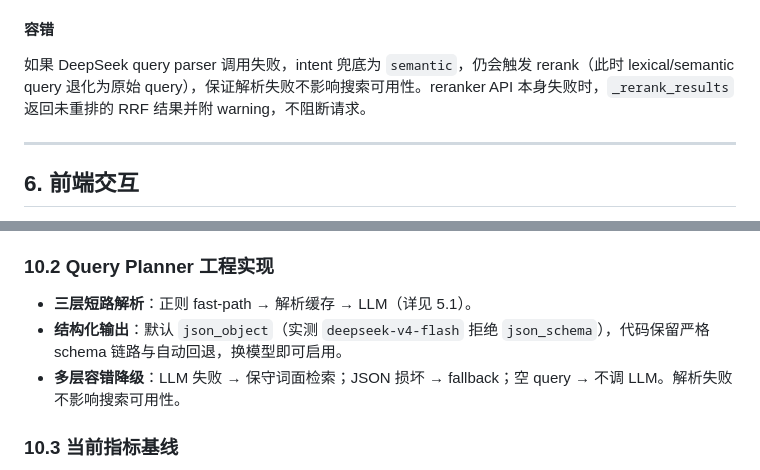
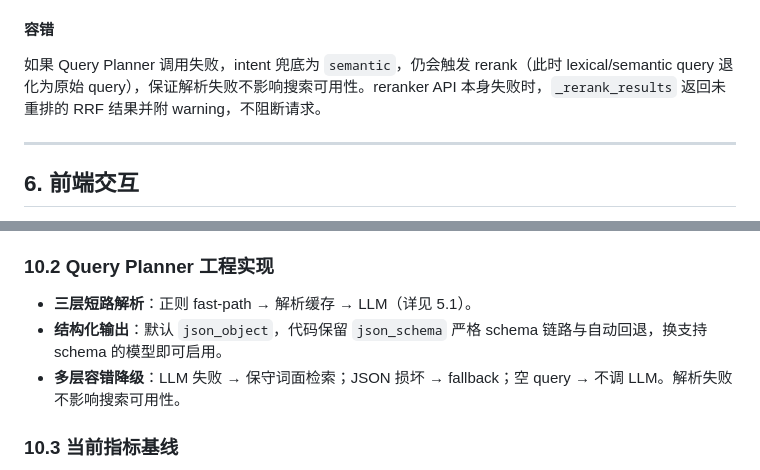
Before and after one commit to justLxy/ResumeSearch, a Markdown page: README.md, 2 parts joined by grey strips. Rendered like a GitHub page.

```diff
--- a/README.md
+++ b/README.md
@@ -935,7 +935,7 @@ RRF 是**纯排名融合**，本质上永远会把结果页填满——它没有
 
 #### 容错
 
-如果 DeepSeek query parser 调用失败，intent 兜底为 `semantic`，仍会触发 rerank（此时 lexical/semantic query 退化为原始 query），保证解析失败不影响搜索可用性。reranker API 本身失败时，`_rerank_results` 返回未重排的 RRF 结果并附 warning，不阻断请求。
+如果 Query Planner 调用失败，intent 兜底为 `semantic`，仍会触发 rerank（此时 lexical/semantic query 退化为原始 query），保证解析失败不影响搜索可用性。reranker API 本身失败时，`_rerank_results` 返回未重排的 RRF 结果并附 warning，不阻断请求。
 
 ---
 
@@ -1259,7 +1259,7 @@ python evaluate_search.py --details --output reports/current.json
 ### 10.2 Query Planner 工程实现
 
 - **三层短路解析**：正则 fast-path → 解析缓存 → LLM（详见 5.1）。
-- **结构化输出**：默认 `json_object`（实测 `deepseek-v4-flash` 拒绝 `json_schema`），代码保留严格 schema 链路与自动回退，换模型即可启用。
+- **结构化输出**：默认 `json_object`，代码保留 `json_schema` 严格 schema 链路与自动回退，换支持 schema 的模型即可启用。
 - **多层容错降级**：LLM 失败 → 保守词面检索；JSON 损坏 → fallback；空 query → 不调 LLM。解析失败不影响搜索可用性。
 
 ### 10.3 当前指标基线
```
Also changed, not shown: other parts of README.md (+13 -13 lines), PROJECT_REVIEW.md (+4 -2 lines).
